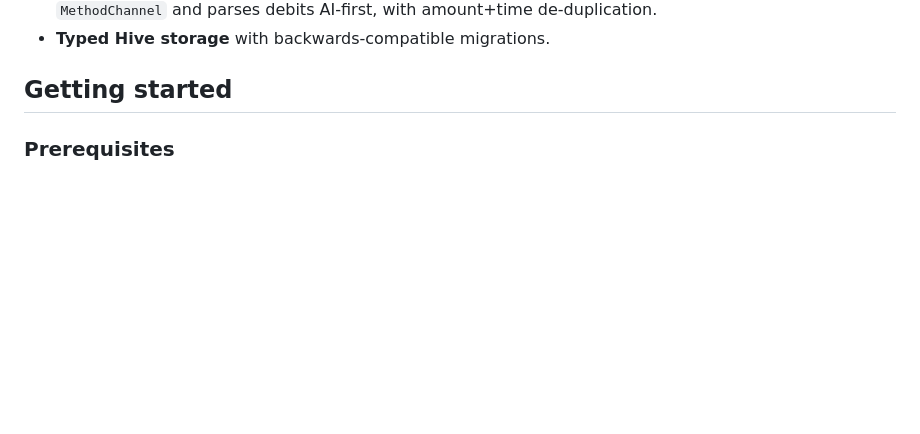
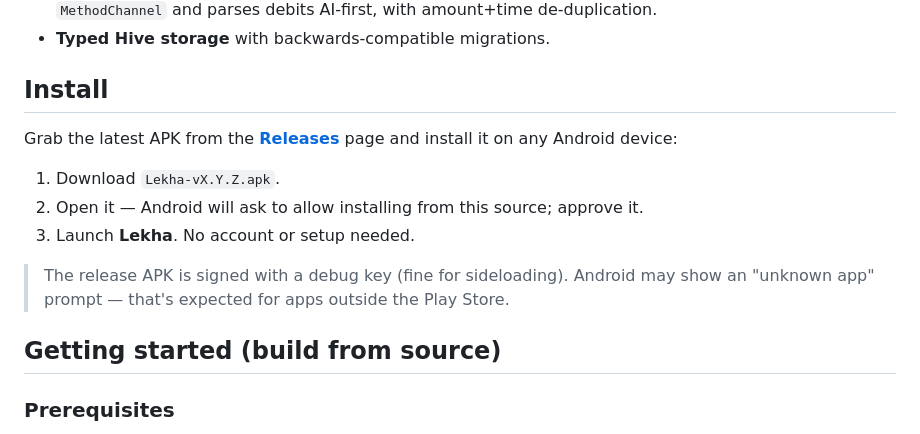
Before and after one commit to kushalcoded/Lekha_Personal_Finance_Manager, a Markdown page: README.md, the part around the change. Drawn GitHub-style; blank space fills up the shorter version.

Commit message:
docs: add install-from-releases section

```diff
--- a/README.md
+++ b/README.md
@@ -55,7 +55,21 @@ Google Gemini API · speech_to_text · home_widget · Kotlin (SMS receiver)
   amount+time de-duplication.
 - **Typed Hive storage** with backwards-compatible migrations.
 
-## Getting started
+## Install
+
+Grab the latest APK from the
+[**Releases**](https://github.com/kushalcoded/Lekha_Personal_Finance_Manager/releases/latest)
+page and install it on any Android device:
+
+1. Download `Lekha-vX.Y.Z.apk`.
+2. Open it — Android will ask to allow installing from this source; approve it.
+3. Launch **Lekha**. No account or setup needed.
+
+> The release APK is signed with a debug key (fine for sideloading). Android
+> may show an "unknown app" prompt — that's expected for apps outside the Play
+> Store.
+
+## Getting started (build from source)
 
 ### Prerequisites
 - Flutter SDK (Dart 3.x)
```
